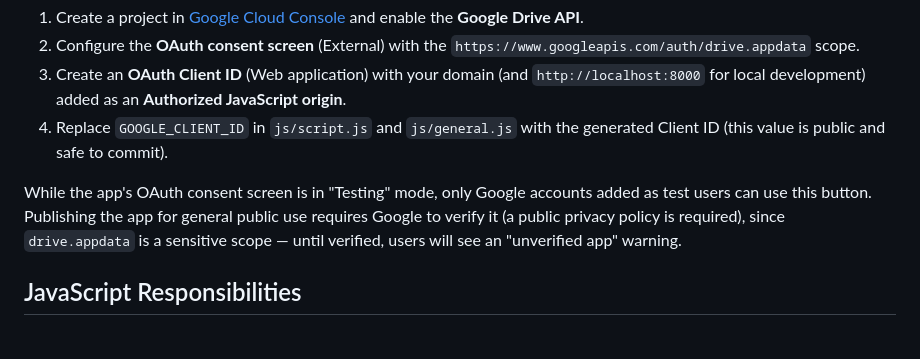
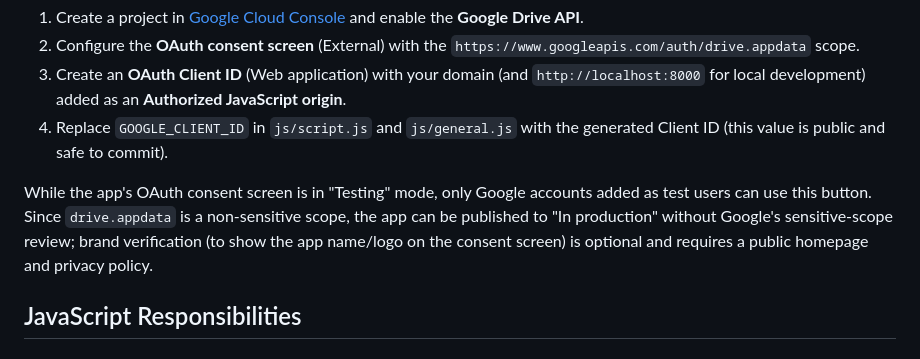
Before and after one commit to alrobe/cvack, a Markdown page: README.md, the part around the change. GitHub-like rendering.

```diff
--- a/README.md
+++ b/README.md
@@ -497,7 +497,7 @@ If you fork or self-host CVack on a different domain, this feature requires its
 3. Create an **OAuth Client ID** (Web application) with your domain (and `http://localhost:8000` for local development) added as an **Authorized JavaScript origin**.
 4. Replace `GOOGLE_CLIENT_ID` in `js/script.js` and `js/general.js` with the generated Client ID (this value is public and safe to commit).
 
-While the app's OAuth consent screen is in "Testing" mode, only Google accounts added as test users can use this button. Publishing the app for general public use requires Google to verify it (a public privacy policy is required), since `drive.appdata` is a sensitive scope — until verified, users will see an "unverified app" warning.
+While the app's OAuth consent screen is in "Testing" mode, only Google accounts added as test users can use this button. Since `drive.appdata` is a non-sensitive scope, the app can be published to "In production" without Google's sensitive-scope review; brand verification (to show the app name/logo on the consent screen) is optional and requires a public homepage and privacy policy.
 
 ## JavaScript Responsibilities
 
```
Also changed, not shown: CLAUDE.md (+2 -2 lines).
